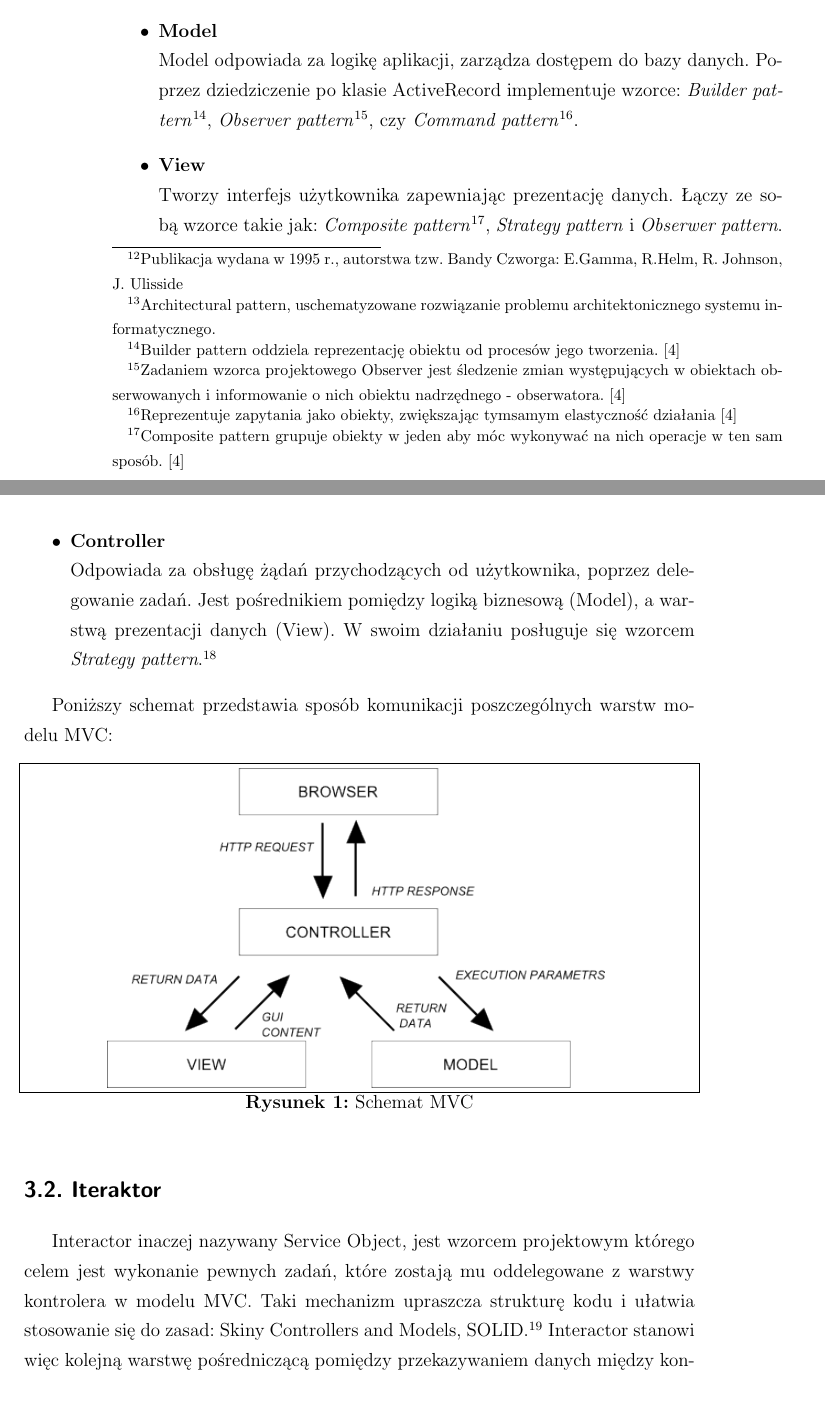
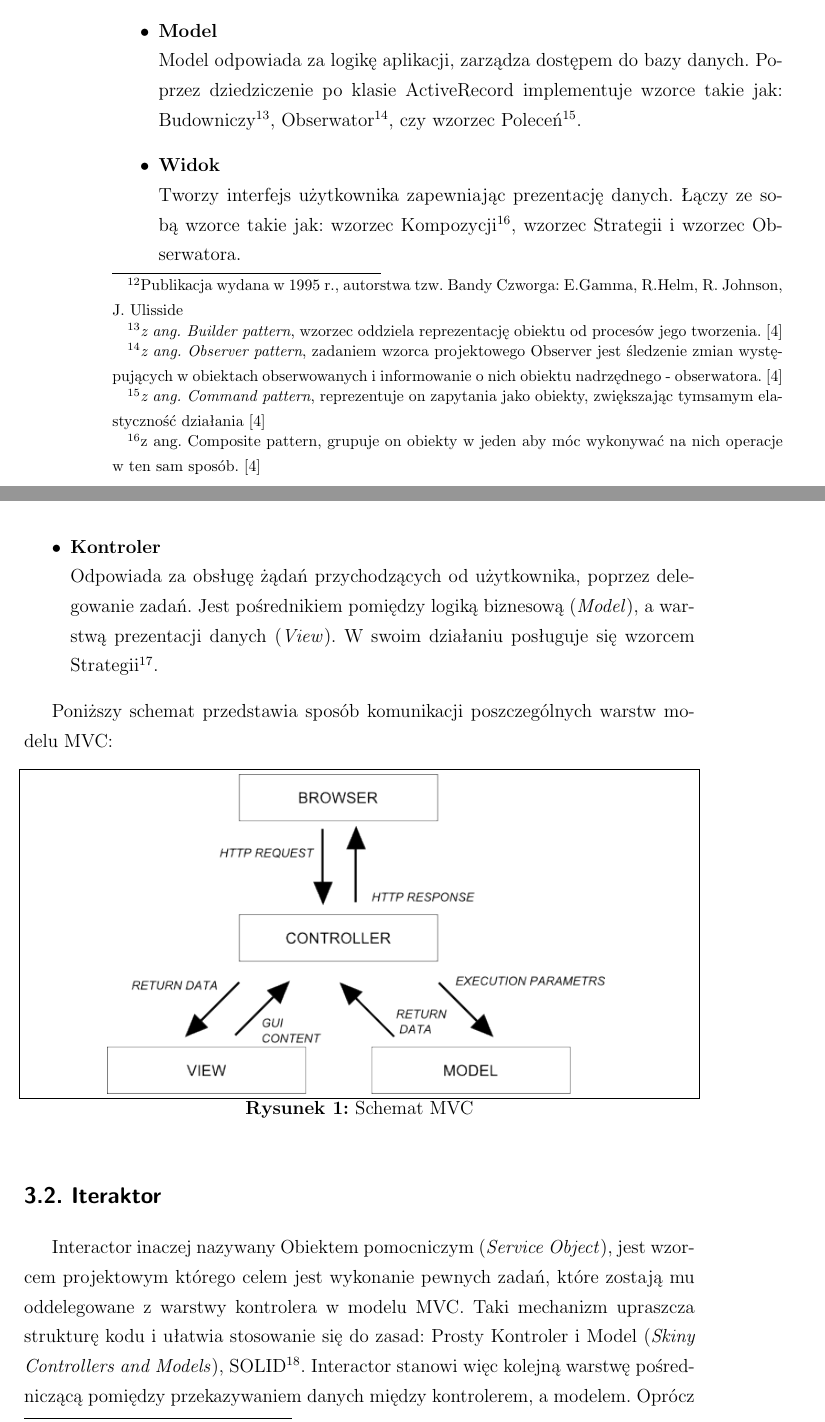
Before and after one commit to shad8/meetspace-doc, a LaTeX document (project.tex, which reads 03-patterns.tex): two parts of pages 19 and 20 of 34, joined at a grey line, cut so that both start at the same text, the shorter picture padded with empty space. Compiled offline with pdfLaTeX.

Commit message:
Fixed patterns section

```diff
--- a/03-patterns.tex
+++ b/03-patterns.tex
@@ -1,18 +1,20 @@
 \section{Zastosowane wzorce projektowe}
-Wzorce projektowe zostały stworzone po to, aby uschematyzować proces rozwiązywania powstałych problemów projektowych w tworzeniu, komunikacji i organizacji struktury kodu. Skategoryzowano je i opisano w publikacji Design Patterns: Elements of Rusable Object-Oriented Software.\footnote{Publikacja wydana w 1995 r., autorstwa tzw. Bandy Czworga: E.Gamma, R.Helm, R. Johnson, J. Ulisside}.
+Wzorce projektowe zostały stworzone po to, aby uschematyzować proces rozwiązywania powstałych problemów projektowych w tworzeniu, komunikacji i organizacji struktury kodu. Skategoryzowano je i opisano w publikacji Design Patterns: Elements of Rusable Object-Oriented Software\footnote{Publikacja wydana w 1995 r., autorstwa tzw. Bandy Czworga: E.Gamma, R.Helm, R. Johnson, J. Ulisside}.
 
 Język Ruby w łatwy sposób pozwala na implementację wielu wzorców projektowych. Dzięki wykorzystaniu Ruby on Rails mamy możliwość korzystania z zaimplementowanych wzorców w samym szkielecie aplikacji.
   \subsection{MVC}
-   Model-View-Controller, wzorzec architektoniczny\footnote{Architectural pattern, uschematyzowane rozwiązanie problemu architektonicznego systemu informatycznego.} wbudowany w Ruby on Rails. Jego zadaniem jest podział struktury aplikacji na: logikę, opis interfejsu i komunikację połączoną z zarządzaniem.
+   Model-Widok-Kontroler(\emph{Model-View-Controller}) wzorzec określający schemat skłądowych aplikacji wbudowany w Ruby on Rails. Jego zadaniem jest podział struktury aplikacji na: logikę, opis interfejsu i komunikację połączoną z zarządzaniem.
    MVC zbudowany jest z pomniejszych wzorców projektowych.
     \begin{itemize}
       \item \textbf {Model} \\
       Model odpowiada za logikę aplikacji, zarządza dostępem do bazy danych.
-      Poprzez dziedziczenie po klasie ActiveRecord implementuje wzorce: \emph{Builder pattern}\footnote{Builder pattern oddziela reprezentację obiektu od procesów jego tworzenia. \cite{ruby_patterns}}, \emph{Observer pattern}\footnote{Zadaniem wzorca projektowego Observer jest śledzenie zmian występujących w obiektach obserwowanych i informowanie o nich obiektu nadrzędnego - obserwatora. \cite{ruby_patterns}}, czy \emph{Command pattern}\footnote{Reprezentuje zapytania jako obiekty, zwiększając tymsamym elastyczność działania\cite{ruby_patterns}}.
-      \item \textbf {View} \\
-      Tworzy interfejs użytkownika zapewniając prezentację danych. Łączy ze sobą wzorce takie jak: \emph{Composite pattern}\footnote{Composite pattern grupuje obiekty w jeden aby móc wykonywać na nich operacje w ten sam sposób. \cite{ruby_patterns}}, \emph{Strategy pattern} i \emph{Obserwer pattern}.
-      \item \textbf {Controller} \\
-      Odpowiada za obsługę żądań przychodzących od użytkownika, poprzez delegowanie zadań. Jest pośrednikiem pomiędzy logiką biznesową (Model), a warstwą prezentacji danych (View). W swoim działaniu posługuje się wzorcem \emph{Strategy pattern}.\footnote{ Strategy pattern ma za zadanie dostarczyć do obiektu kontekstowego, innych obiektów potrafiących wykonać określony algorytm. \cite{ruby_patterns}}
+      Poprzez dziedziczenie po klasie ActiveRecord implementuje wzorce takie jak: Budowniczy\footnote{\emph{z ang. Builder pattern}, wzorzec oddziela reprezentację obiektu od procesów jego tworzenia. \cite{ruby_patterns}}, Obserwator\footnote{\emph{z ang. Observer pattern}, zadaniem wzorca projektowego Observer jest śledzenie zmian występujących w obiektach obserwowanych i informowanie o nich obiektu nadrzędnego - obserwatora. \cite{ruby_patterns}}, czy wzorzec Poleceń\footnote{\emph{z ang. Command pattern}, reprezentuje on zapytania jako obiekty, zwiększając tymsamym elastyczność działania\cite{ruby_patterns}}.
+
+      \item \textbf {Widok} \\
+      Tworzy interfejs użytkownika zapewniając prezentację danych. Łączy ze sobą wzorce takie jak: wzorzec Kompozycji\footnote{z ang. Composite pattern, grupuje on obiekty w jeden aby móc wykonywać na nich operacje w ten sam sposób. \cite{ruby_patterns}}, wzorzec Strategii i wzorzec Obserwatora.
+
+      \item \textbf {Kontroler} \\
+      Odpowiada za obsługę żądań przychodzących od użytkownika, poprzez delegowanie zadań. Jest pośrednikiem pomiędzy logiką biznesową (\emph{Model}), a warstwą prezentacji danych (\emph{View}). W swoim działaniu posługuje się wzorcem Strategii\footnote{ \emph{z ang. Strategy pattern}, wzorzec ma za zadanie dostarczyć do obiektu kontekstowego, innych obiektów potrafiących wykonać określony algorytm. \cite{ruby_patterns}}.
     \end{itemize}
 
     Poniższy schemat przedstawia sposób komunikacji poszczególnych warstw modelu MVC:
@@ -22,9 +24,9 @@ Język Ruby w łatwy sposób pozwala na implementację wielu wzorców projektowy
       \caption{Schemat MVC}
     \end{figure}
   \subsection{Iteraktor}
-  Interactor inaczej nazywany Service Object, jest wzorcem projektowym którego celem jest
-  wykonanie pewnych zadań, które zostają mu oddelegowane z warstwy kontrolera w modelu MVC. Taki mechanizm upraszcza strukturę kodu i ułatwia stosowanie się do zasad: Skiny Controllers and Models, SOLID.\footnote{SOLID - pięć podstawowych założeń programowania obiektowego: Single responsibility, Open-closed, Liskov substitution, Interface segregation and Dependency inversion,  stworzonych przez Roberta C. Martina}
-  Interactor stanowi więc kolejną warstwę pośredniczącą pomiędzy przekazywaniem danych między kontrolerem, a modelem. Oprócz uzyskania większej przejrzystości, zarówno modelu jak i kontrolera, przeniesiona zostaje odpowiedzialność za walidację, a duży kontekst zostaje podzielony na małe iteracje. Testowanie aplikacji wykorzystujących wzorzec interactor jest stosunkowo szybsze i łatwiejsze. Każdy model testowany jest w izolacji.\footnote{Testowany jest konkretny model, bez względu na jego asocjacje.}
+  Interactor inaczej nazywany Obiektem pomocniczym (\emph{Service Object}), jest wzorcem projektowym którego celem jest
+  wykonanie pewnych zadań, które zostają mu oddelegowane z warstwy kontrolera w modelu MVC. Taki mechanizm upraszcza strukturę kodu i ułatwia stosowanie się do zasad: Prosty Kontroler i Model (\emph{Skiny Controllers and Models}), SOLID\footnote{SOLID - pięć podstawowych założeń programowania obiektowego: Single responsibility, Open-closed, Liskov substitution, Interface segregation and Dependency inversion,  stworzonych przez Roberta C. Martina}.
+  Interactor stanowi więc kolejną warstwę pośredniczącą pomiędzy przekazywaniem danych między kontrolerem, a modelem. Oprócz uzyskania większej przejrzystości, zarówno modelu jak i kontrolera, przeniesiona zostaje odpowiedzialność za walidację, a duży kontekst zostaje podzielony na małe iteracje. Testowanie aplikacji wykorzystujących wzorzec interactor jest stosunkowo szybsze i łatwiejsze. Każdy model testowany jest w izolacji\footnote{Testowany jest konkretny model, bez względu na jego relacje z innyni modelami.}.
 
   Poniżej przedstawiliśmy fragment zastosowania wzorca Interactor, który odpowiada za rejestrację użytkowników do newslettera:\\
   \input{source_codes/interactor}
```
